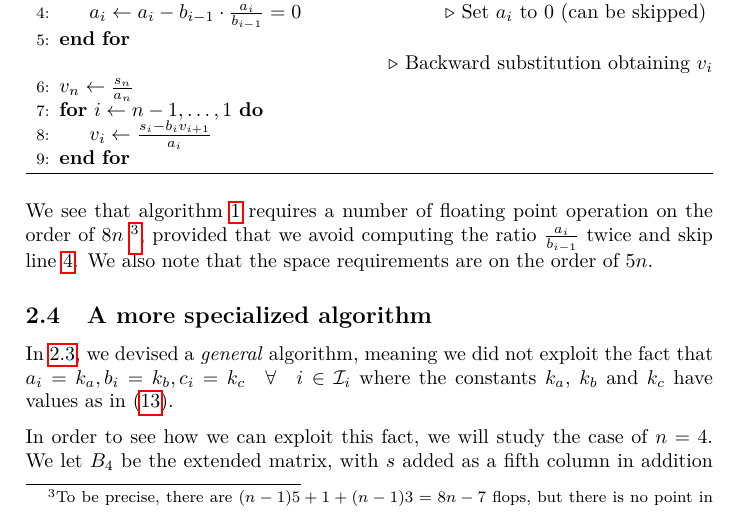
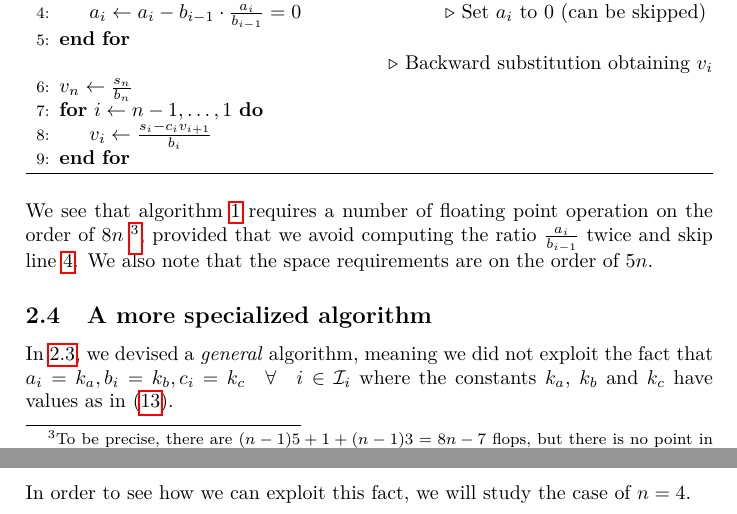
Before and after one commit to KGHustad/FYS3150, a LaTeX paper (Project1/report.tex): part of page 5 of 6 before the commit and two parts of pages 5 and 6 of 7 after it, the two joined at a grey line, cut so that both start at the same text. Compiled offline with pdfLaTeX.

Commit message:
Enforced variable consistency and finished the derivation of the specialized algorithm in the report

```diff
--- a/Project1/report.tex
+++ b/Project1/report.tex
@@ -241,9 +241,9 @@ We can solve $A {\bf v} = {\bf s}$ for any tridiagonal matrix $A$ with standard
   \EndFor
 
   \Statex \Comment{Backward substitution obtaining $v_i$}
-  \State $v_n \gets \frac{s_n}{a_n}$
+  \State $v_n \gets \frac{s_n}{b_n}$
   \For {$i \gets n-1, \dots, 1$}
-    \State $v_i \gets \frac{s_i - b_i v_{i+1}}{a_i}$
+    \State $v_i \gets \frac{s_i - c_i v_{i+1}}{b_i}$
   \EndFor
 \end{algorithmic}
 \end{algorithm}
@@ -254,5 +254,11 @@ We also note that the space requirements are on the order of $5n$.
 \subsection{A more specialized algorithm}
 In \ref{subsec:gen_alg}, we devised a \emph{general} algorithm, meaning we did not exploit the fact that $a_i=k_a, b_i=k_b, c_i=k_c \quad \forall \quad i \in \mathcal{I}_i$ where the constants $k_a$, $k_b$ and $k_c$ have values as in  \eqref{eq:spec_abc}.
 
-In order to see how we can exploit this fact, we will study the case of $n=4$. We let $B_4$ be the extended matrix, with $s$ added as a fifth column in addition to the four columns from $A_4$
-\begin{align}
+In order to see how we can exploit this fact, we will study the case of $n=4$.
+\begin{align*}
+A_4 &= \left(\begin{array}{ccccc}
+   2 & -1 &  0 &  0 \\
+  -1 &  2 & -1 &  0 \\
+   0 & -1 &  2 & -1 \\
+   0 &  0 & -1 &  2 \\
+\end{array} \right)\\
@@ -265 +265,14 @@ B_4 &= \left(\begin{array}{ccccc}
 &\sim
+\left(\begin{array}{ccccc}
+   2 & -1 &  0 &  0 \\
+  0 &  2 - (-1)\cdot\frac{-1}{2} & -1 &  0 \\
+   0 & -1 &  2 & -1 \\
+   0 &  0 & -1 &  2 \\
+\end{array} \right)
+=
+\left(\begin{array}{ccccc}
+   2 & -1 &  0 &  0 \\
+  0 &  \frac{3}{2} & -1 &  0 \\
+   0 & -1 &  2 & -1 \\
+   0 &  0 & -1 &  2 \\
+\end{array} \right)\\
@@ -272 +279,29 @@ B_4 &= \left(\begin{array}{ccccc}
 &\sim
+\left(\begin{array}{ccccc}
+   2 & -1 &  0 &  0 \\
+  0 &  \frac{3}{2} & -1 &  0 \\
+   0 &  0 &  2 - (-1)\cdot\frac{-1}{\frac{3}{2}} & -1 \\
+   0 &  0 & -1 &  2 \\
+\end{array} \right)
+=
+\left(\begin{array}{ccccc}
+   2 & -1 &  0 &  0 \\
+  0 &  \frac{3}{2} & -1 &  0 \\
+   0 &  0 &  \frac{4}{3} & -1 \\
+   0 &  0 & -1 &  2 \\
+\end{array} \right) \\
+&\sim
+\left(\begin{array}{ccccc}
+   2 & -1 &  0 &  0 \\
+  0 &  \frac{3}{2} & -1 &  0 \\
+   0 &  0 &  \frac{4}{3} & -1 \\
+   0 &  0 &  0 &  2 - (-1)\cdot\frac{-1}{\frac{4}{3}} \\
+\end{array} \right)
+=
+\left(\begin{array}{ccccc}
+   2 & -1 &  0 &  0 \\
+  0 &  \frac{3}{2} & -1 &  0 \\
+   0 &  0 &  \frac{4}{3} & -1 \\
+   0 &  0 &  0 & \frac{5}{4} \\
+\end{array} \right) \\
+\end{align*}
```
Also changed, not shown: Project1/report.tex (38 more changed lines), 2 other files.
